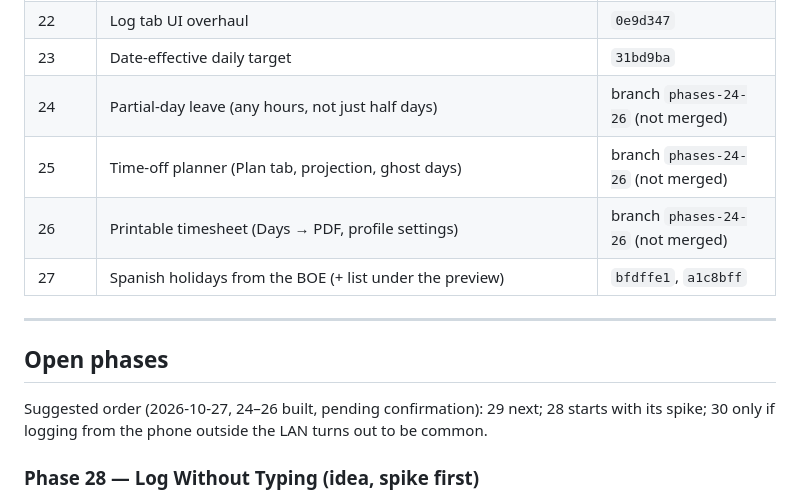
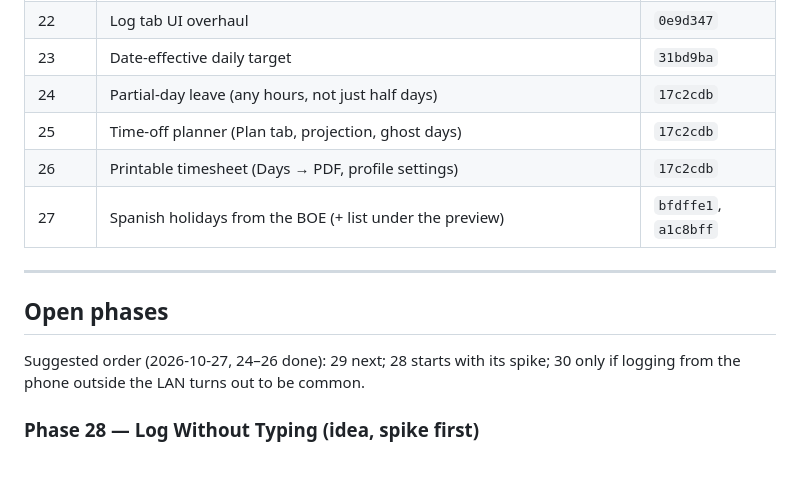
Before and after one commit to Loadge/kronos, a Markdown page: docs/BUILD_PHASES.md, the part around the change. GitHub-like rendering; blank space fills up the shorter version.

Commit message:
docs: Phases 24-26 confirmed and deployed to PROD
Co-Authored-By: Claude Opus 5.5 <noreply@anthropic.com>

```diff
--- a/docs/BUILD_PHASES.md
+++ b/docs/BUILD_PHASES.md
@@ -23,16 +23,16 @@ it for the history of a decision, not by default). This file keeps only open and
 | 19 | CSV import | `01f4de5` |
 | 22 | Log tab UI overhaul | `0e9d347` |
 | 23 | Date-effective daily target | `31bd9ba` |
-| 24 | Partial-day leave (any hours, not just half days) | branch `phases-24-26` (not merged) |
-| 25 | Time-off planner (Plan tab, projection, ghost days) | branch `phases-24-26` (not merged) |
-| 26 | Printable timesheet (Days → PDF, profile settings) | branch `phases-24-26` (not merged) |
+| 24 | Partial-day leave (any hours, not just half days) | `17c2cdb` |
+| 25 | Time-off planner (Plan tab, projection, ghost days) | `17c2cdb` |
+| 26 | Printable timesheet (Days → PDF, profile settings) | `17c2cdb` |
 | 27 | Spanish holidays from the BOE (+ list under the preview) | `bfdffe1`, `a1c8bff` |
 
 ---
 
 ## Open phases
 
-Suggested order (2026-10-27, 24–26 built, pending confirmation): 29 next; 28 starts with its spike; 30 only if logging
+Suggested order (2026-10-27, 24–26 done): 29 next; 28 starts with its spike; 30 only if logging
 from the phone outside the LAN turns out to be common.
 
 ### Phase 28 — Log Without Typing (idea, spike first)
```
Also changed, not shown: docs/BUILD_PHASES_ARCHIVE.md (+6 -6 lines).
